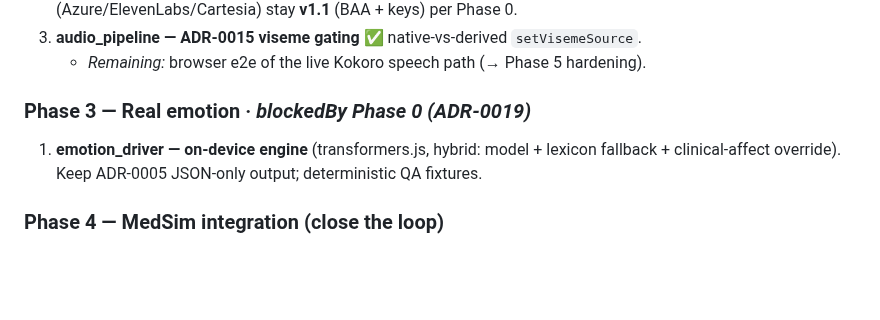
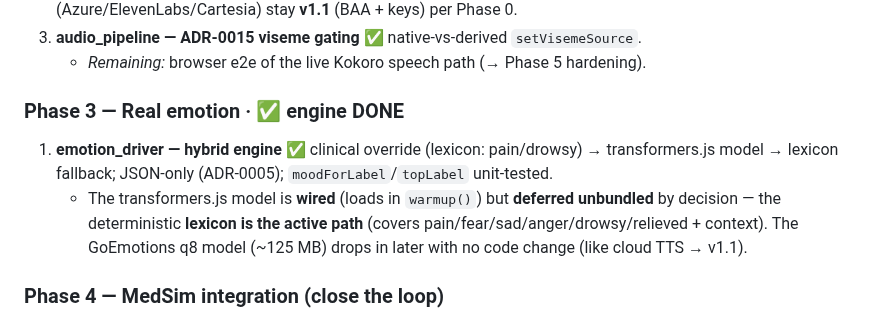
Before and after one commit to medsim-vrai/MedSim, a Markdown page: vrai-faces/docs/ROADMAP.md, the part around the change. Drawn GitHub-style; blank space fills up the shorter version.

Commit message:
Phase 3: defer the emotion model (lexicon-only active) — engine done
Decision: ship the deterministic lexicon as the active emotion path (covers the
clinically-key affects + context); the transformers.js GoEmotions model stays wired
(loads in warmup) but unbundled (~125 MB) and drops in later with no code change,
like cloud TTS → v1.1. ROADMAP Phase 3 marked engine-done.

Co-Authored-By: Claude Opus 4.8 <noreply@anthropic.com>

```diff
--- a/vrai-faces/docs/ROADMAP.md
+++ b/vrai-faces/docs/ROADMAP.md
@@ -60,8 +60,9 @@ All gated ADRs + §9 product calls resolved:
 3. **audio_pipeline — ADR-0015 viseme gating** ✅ native-vs-derived `setVisemeSource`.
    - _Remaining:_ browser e2e of the live Kokoro speech path (→ Phase 5 hardening).
 
-### Phase 3 — Real emotion  ·  _blockedBy Phase 0 (ADR-0019)_
-1. **emotion_driver — on-device engine** (transformers.js, hybrid: model + lexicon fallback + clinical-affect override). Keep ADR-0005 JSON-only output; deterministic QA fixtures.
+### Phase 3 — Real emotion  ·  ✅ engine DONE
+1. **emotion_driver — hybrid engine** ✅ clinical override (lexicon: pain/drowsy) → transformers.js model → lexicon fallback; JSON-only (ADR-0005); `moodForLabel`/`topLabel` unit-tested.
+   - The transformers.js model is **wired** (loads in `warmup()`) but **deferred unbundled** by decision — the deterministic **lexicon is the active path** (covers pain/fear/sad/anger/drowsy/relieved + context). The GoEmotions q8 model (~125 MB) drops in later with no code change (like cloud TTS → v1.1).
 
 ### Phase 4 — MedSim integration (close the loop)
 1. **medsim_adapter — real character schema** — Zod against `medsim_v8/schemas/` (confirm path, §9); bind real portraits/personas.
```
